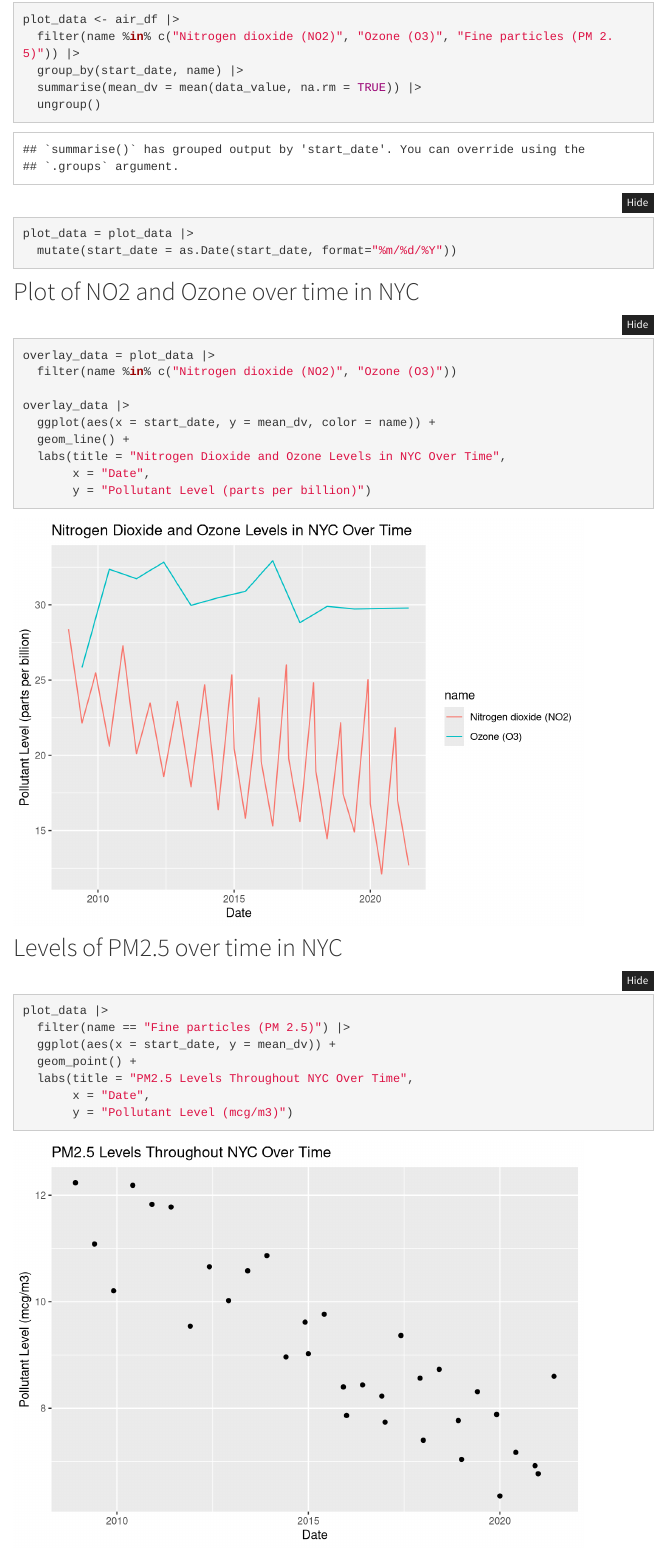
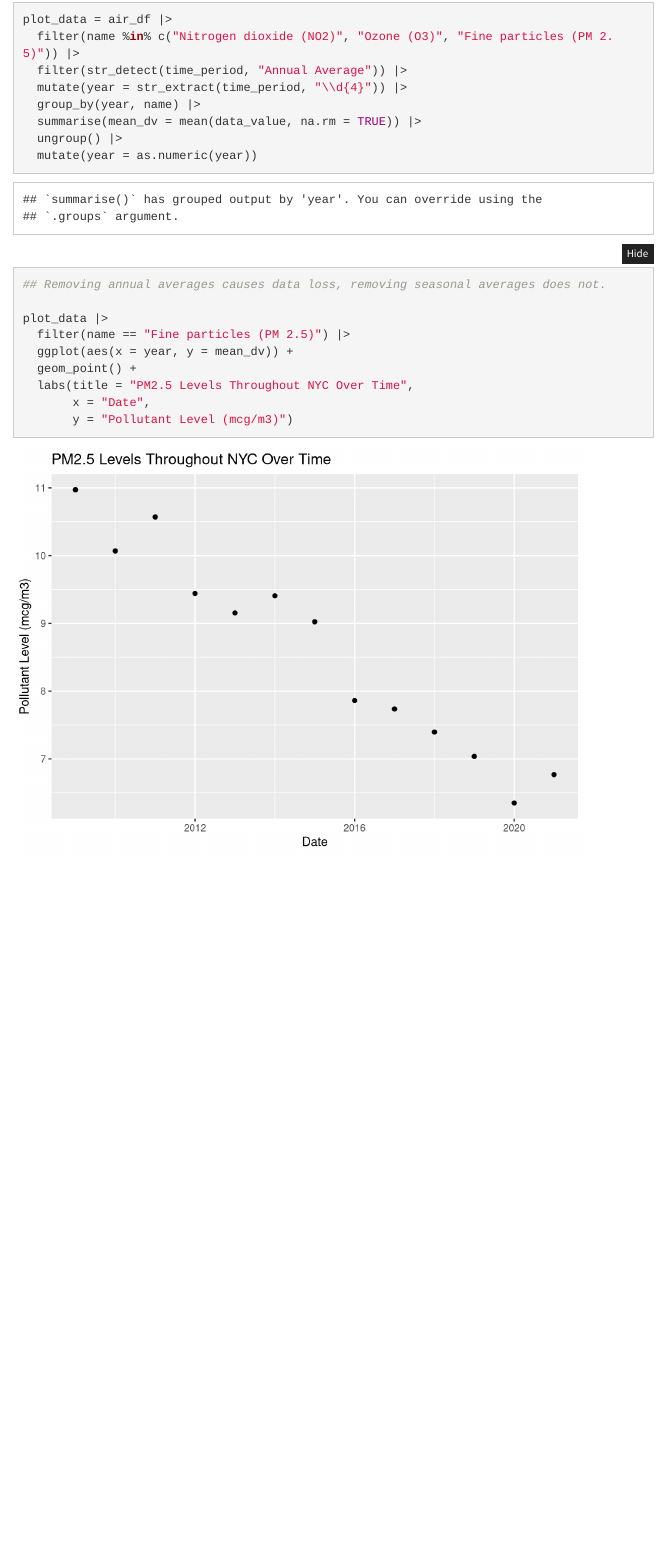
Before and after one commit to dkoproski/AirQualityHealthNYC.github.io, an R Markdown document (EAaV.Rmd): the page in a window 1100 px wide, from 440 px down before the commit and from 480 px down after it, so that both start at the same text. Rendered offline with R 4.5, knitr and Pandoc, with nearby package versions; folded parts are opened; menus at the side of the page are left out.

Commit message:
Made edits to PM2.5 plots

````diff
--- a/EAaV.Rmd
+++ b/EAaV.Rmd
@@ -17,38 +19,19 @@ library(leaflet)
 ```{r}
 air_df = read_csv("cleaned_data/air_quality_zips.csv")
 
-plot_data <- air_df |>
+plot_data = air_df |>
   filter(name %in% c("Nitrogen dioxide (NO2)", "Ozone (O3)", "Fine particles (PM 2.5)")) |>
-  group_by(start_date, name) |>
+  filter(str_detect(time_period, "Annual Average")) |>
+  mutate(year = str_extract(time_period, "\\d{4}")) |>
+  group_by(year, name) |>
   summarise(mean_dv = mean(data_value, na.rm = TRUE)) |>
-  ungroup()
+  ungroup() |>
+  mutate(year = as.numeric(year))
+## Removing annual averages causes data loss, removing seasonal averages does not.
 
-plot_data = plot_data |>
-  mutate(start_date = as.Date(start_date, format="%m/%d/%Y"))
-```
-
-
-## Plot of NO2 and Ozone over time in NYC
-
-```{r}
-overlay_data = plot_data |>
-  filter(name %in% c("Nitrogen dioxide (NO2)", "Ozone (O3)"))
-
-overlay_data |>
-  ggplot(aes(x = start_date, y = mean_dv, color = name)) +
-  geom_line() +
-  labs(title = "Nitrogen Dioxide and Ozone Levels in NYC Over Time",
-       x = "Date",
-       y = "Pollutant Level (parts per billion)")
-
-```
-
-## Levels of PM2.5 over time in NYC
-
-```{r}
 plot_data |>
   filter(name == "Fine particles (PM 2.5)") |>
-  ggplot(aes(x = start_date, y = mean_dv)) +
+  ggplot(aes(x = year, y = mean_dv)) +
   geom_point() +
   labs(title = "PM2.5 Levels Throughout NYC Over Time",
        x = "Date",
````
Also changed, not shown: Stats.Rmd (+3 -3 lines), background.Rmd (+1 -1 lines), EAaV.Rmd (2 more changed lines).
